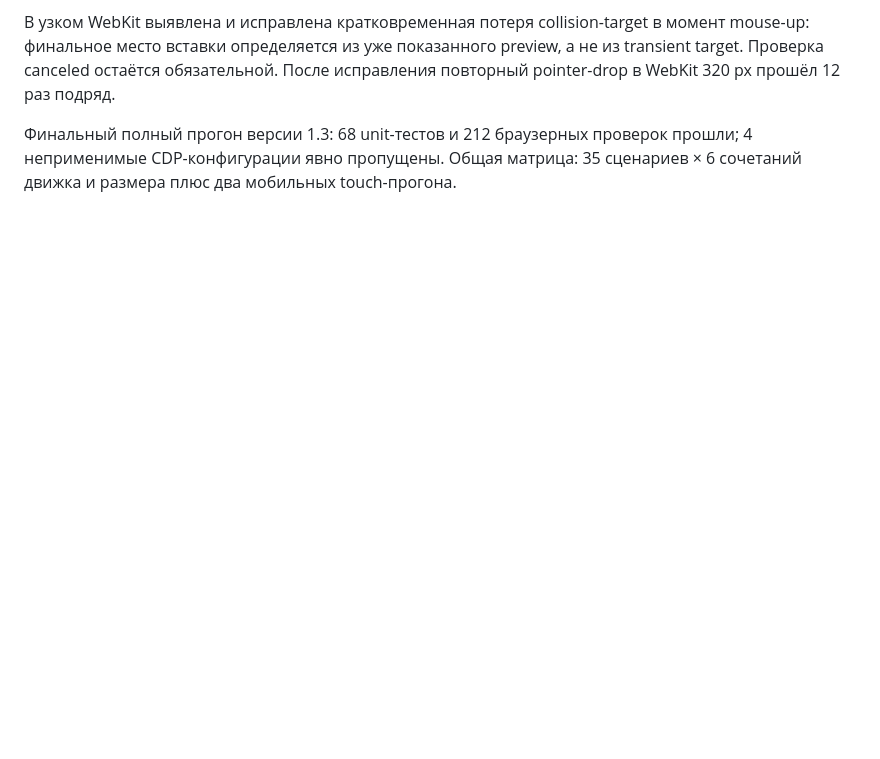
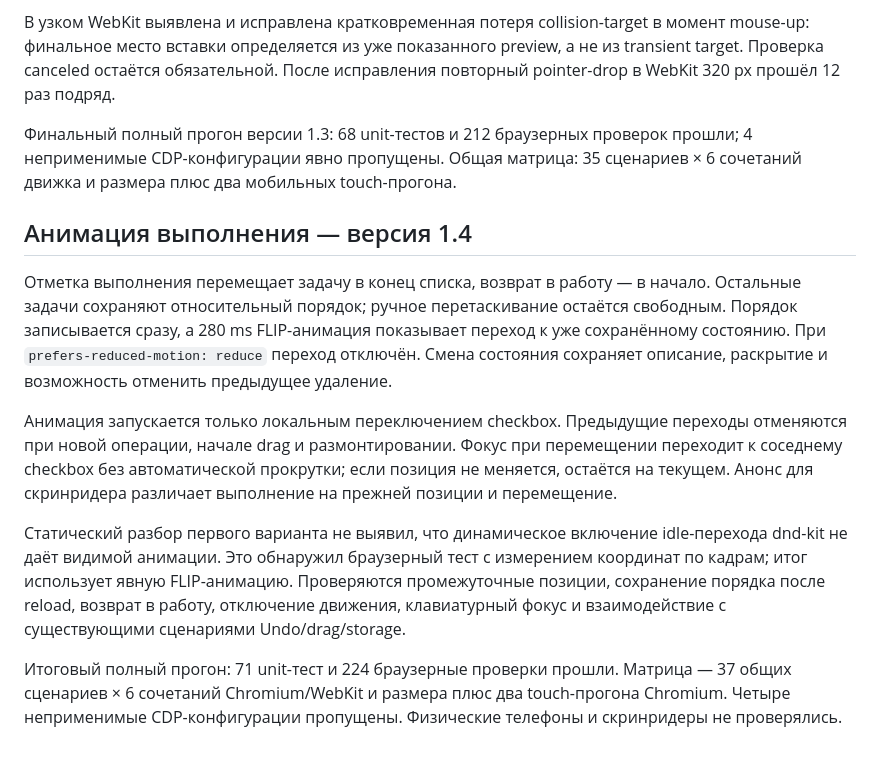
Before and after one commit to lordronn/po-delu, a Markdown page: docs/review.md, the part around the change. Drawn GitHub-style; blank space fills up the shorter version.

```diff
--- a/docs/review.md
+++ b/docs/review.md
@@ -84,3 +84,13 @@ Claude Code повторно прочитал актуальные компон
 В узком WebKit выявлена и исправлена кратковременная потеря collision-target в момент mouse-up: финальное место вставки определяется из уже показанного preview, а не из transient target. Проверка canceled остаётся обязательной. После исправления повторный pointer-drop в WebKit 320 px прошёл 12 раз подряд.
 
 Финальный полный прогон версии 1.3: 68 unit-тестов и 212 браузерных проверок прошли; 4 неприменимые CDP-конфигурации явно пропущены. Общая матрица: 35 сценариев × 6 сочетаний движка и размера плюс два мобильных touch-прогона.
+
+## Анимация выполнения — версия 1.4
+
+Отметка выполнения перемещает задачу в конец списка, возврат в работу — в начало. Остальные задачи сохраняют относительный порядок; ручное перетаскивание остаётся свободным. Порядок записывается сразу, а 280 ms FLIP-анимация показывает переход к уже сохранённому состоянию. При `prefers-reduced-motion: reduce` переход отключён. Смена состояния сохраняет описание, раскрытие и возможность отменить предыдущее удаление.
+
+Анимация запускается только локальным переключением checkbox. Предыдущие переходы отменяются при новой операции, начале drag и размонтировании. Фокус при перемещении переходит к соседнему checkbox без автоматической прокрутки; если позиция не меняется, остаётся на текущем. Анонс для скринридера различает выполнение на прежней позиции и перемещение.
+
+Статический разбор первого варианта не выявил, что динамическое включение idle-перехода dnd-kit не даёт видимой анимации. Это обнаружил браузерный тест с измерением координат по кадрам; итог использует явную FLIP-анимацию. Проверяются промежуточные позиции, сохранение порядка после reload, возврат в работу, отключение движения, клавиатурный фокус и взаимодействие с существующими сценариями Undo/drag/storage.
+
+Итоговый полный прогон: 71 unit-тест и 224 браузерные проверки прошли. Матрица — 37 общих сценариев × 6 сочетаний Chromium/WebKit и размера плюс два touch-прогона Chromium. Четыре неприменимые CDP-конфигурации пропущены. Физические телефоны и скринридеры не проверялись.
```
Also changed, not shown: README.md (+2 -2 lines), docs/screenshots/drag-desktop.png, 9 other files.
